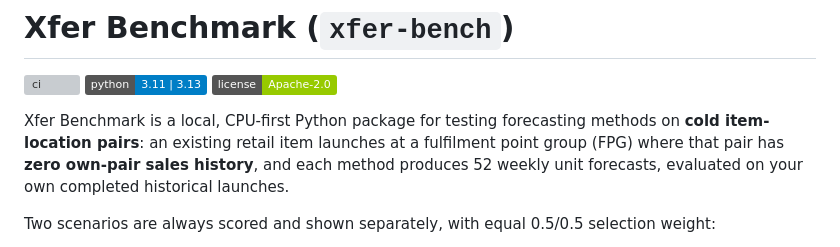
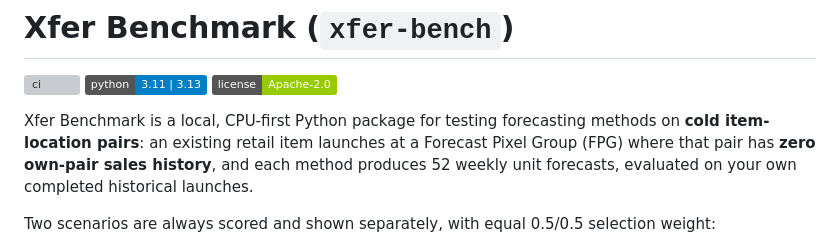
Before and after one commit to raghavchalapathy/XferAI-Bench, a Markdown page: README.md, the part around the change. Rendered like a GitHub page; badges without logos; grey boxes are pictures that could not be loaded.

Commit message:
README: FPG = Forecast Pixel Group (P-1)

```diff
--- a/README.md
+++ b/README.md
@@ -5,7 +5,7 @@
 [![License: Apache-2.0](https://img.shields.io/badge/license-Apache--2.0-green)](LICENSE)
 
 Xfer Benchmark is a local, CPU-first Python package for testing forecasting methods on **cold item-location
-pairs**: an existing retail item launches at a fulfilment point group (FPG) where that pair has **zero own-pair
+pairs**: an existing retail item launches at a Forecast Pixel Group (FPG) where that pair has **zero own-pair
 sales history**, and each method produces 52 weekly unit forecasts, evaluated on your own completed historical
 launches.
 
```
